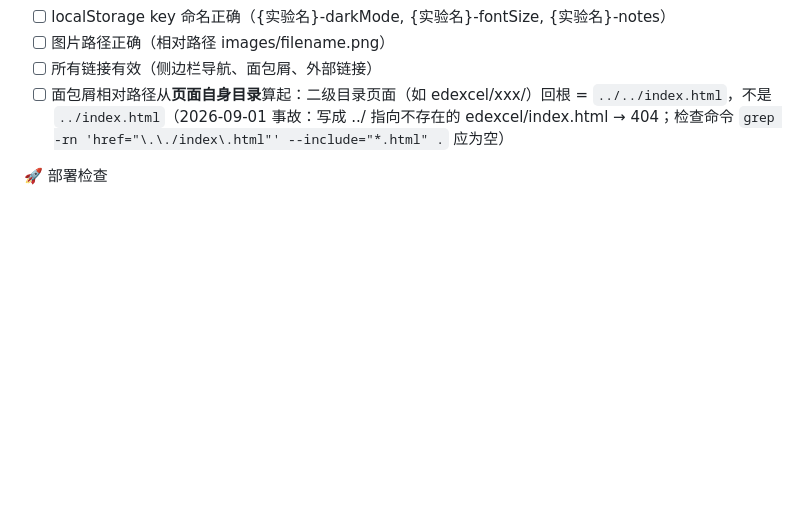
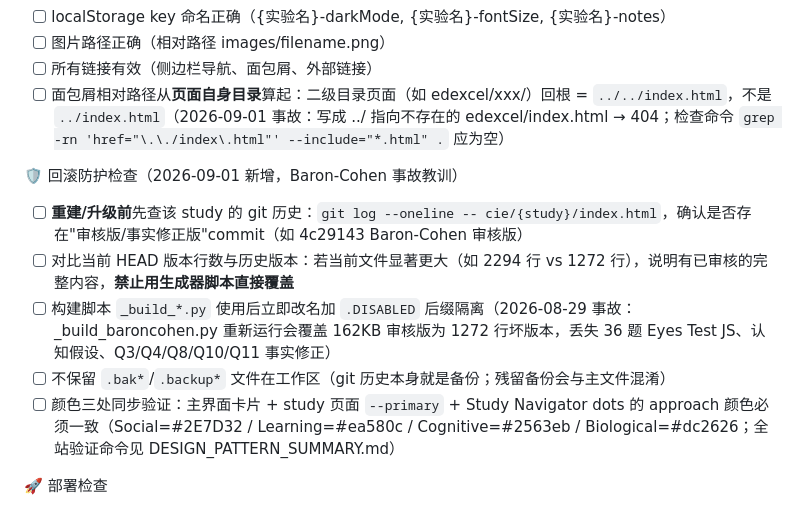
Before and after one commit to lawrenceliu007/psychology-courseware, a Markdown page: CIE_TASK_TEMPLATE.md, the part around the change. Rendered like a GitHub page; blank space fills up the shorter version.

Commit message:
🛡️ CIE_TASK_TEMPLATE: add rollback-protection QA checklist (Baron-Cohen lesson)

```diff
--- a/CIE_TASK_TEMPLATE.md
+++ b/CIE_TASK_TEMPLATE.md
@@ -559,6 +559,13 @@ Neurotransmitters（神经递质）cross this gap（穿过这个间隙）to tran
 - [ ] 所有链接有效（侧边栏导航、面包屑、外部链接）
 - [ ] 面包屑相对路径从**页面自身目录**算起：二级目录页面（如 edexcel/xxx/）回根 = `../../index.html`，不是 `../index.html`（2026-09-01 事故：写成 ../ 指向不存在的 edexcel/index.html → 404；检查命令 `grep -rn 'href="\.\./index\.html"' --include="*.html" .` 应为空）
 
+🛡️ 回滚防护检查（2026-09-01 新增，Baron-Cohen 事故教训）
+- [ ] **重建/升级前**先查该 study 的 git 历史：`git log --oneline -- cie/{study}/index.html`，确认是否存在"审核版/事实修正版"commit（如 4c29143 Baron-Cohen 审核版）
+- [ ] 对比当前 HEAD 版本行数与历史版本：若当前文件显著更大（如 2294 行 vs 1272 行），说明有已审核的完整内容，**禁止用生成器脚本直接覆盖**
+- [ ] 构建脚本 `_build_*.py` 使用后立即改名加 `.DISABLED` 后缀隔离（2026-08-29 事故：_build_baroncohen.py 重新运行会覆盖 162KB 审核版为 1272 行坏版本，丢失 36 题 Eyes Test JS、认知假设、Q3/Q4/Q8/Q10/Q11 事实修正）
+- [ ] 不保留 `.bak*`/`.backup*` 文件在工作区（git 历史本身就是备份；残留备份会与主文件混淆）
+- [ ] 颜色三处同步验证：主界面卡片 + study 页面 `--primary` + Study Navigator dots 的 approach 颜色必须一致（Social=#2E7D32 / Learning=#ea580c / Cognitive=#2563eb / Biological=#dc2626；全站验证命令见 DESIGN_PATTERN_SUMMARY.md）
+
 🚀 部署检查
 - [ ] 已 git add（添加新文件/修改）
 - [ ] 已 git commit（commit message 清晰描述变更）
```
